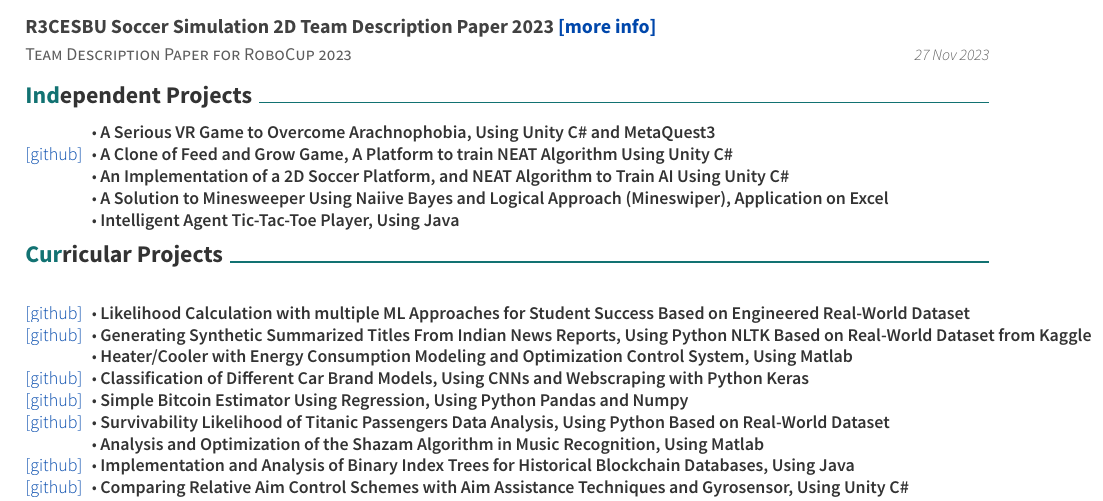
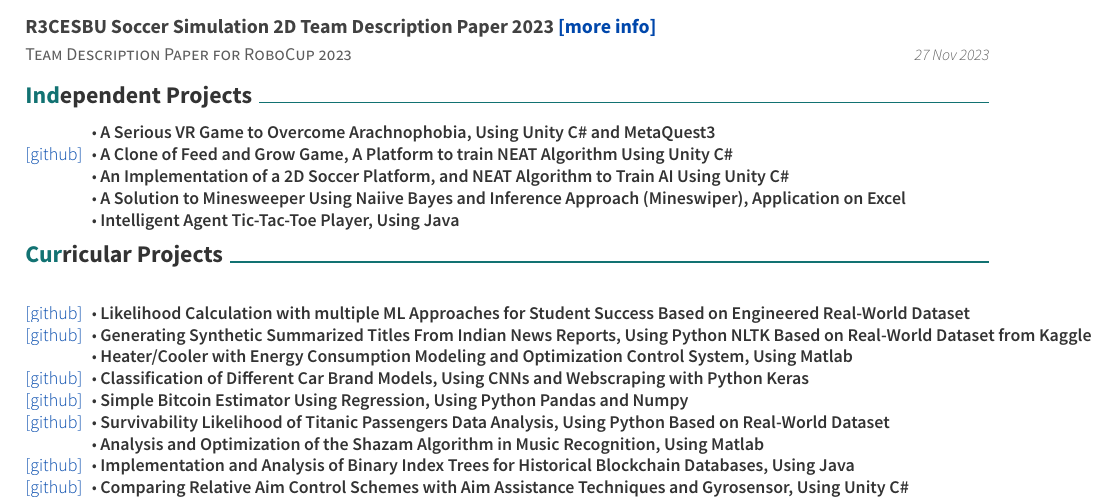
Before and after one commit to ph504/ap-resume, a LaTeX CV (resume.tex, which reads resume/HobbyProjects.tex): part of page 2 of 2, cut so that both start at the same text. Compiled offline with XeLaTeX.

Commit message:
Update Data resume

```diff
--- a/resume/HobbyProjects.tex
+++ b/resume/HobbyProjects.tex
@@ -15,7 +15,7 @@
   &\bullet\space \textbf{An Implementation of a 2D Soccer Platform, and NEAT Algorithm to Train AI Using Unity C\#}
   \\
   \textcolor{cobalt}{} \hspace{0.1 cm}
-  &\bullet\space \textbf{A Solution to Minesweeper Using Naiive Bayes and Logical Approach (Mineswiper), Application on Excel}
+  &\bullet\space \textbf{A Solution to Minesweeper Using Naiive Bayes and Inference Approach (Mineswiper), Application on Excel}
   \\
   % \textcolor{cobalt}{} \hspace{0.1 cm}
   % &\bullet\space \textbf{A Clone of Hollow Knight Game, Using Unity C\#}
```
Also changed, not shown: resume.pdf, 1 other file.
